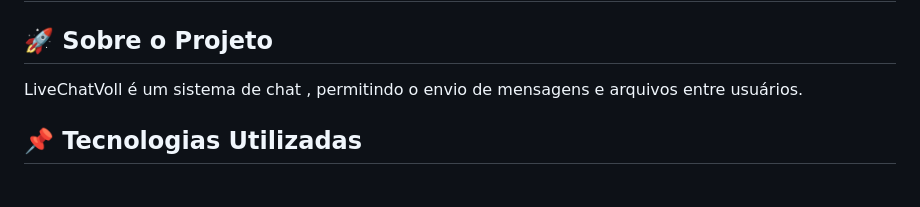
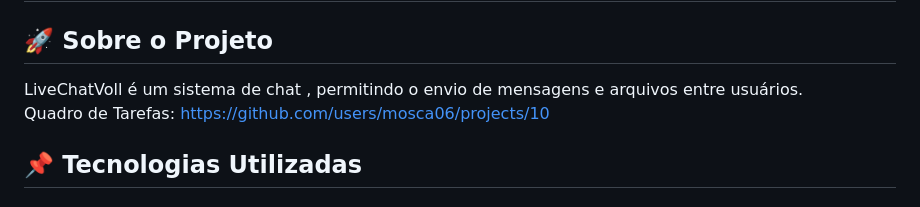
Before and after one commit to mosca06/liveChatVoll, a Markdown page: README.md, the part around the change. Drawn GitHub-style.

```diff
--- a/README.md
+++ b/README.md
@@ -1,7 +1,8 @@
 # LiveChatVoll
 
 ## 🚀 Sobre o Projeto
-LiveChatVoll é um sistema de chat , permitindo o envio de mensagens e arquivos entre usuários.
+LiveChatVoll é um sistema de chat , permitindo o envio de mensagens e arquivos entre usuários.<br>
+Quadro de Tarefas: https://github.com/users/mosca06/projects/10
 
 ## 📌 Tecnologias Utilizadas
 
```
